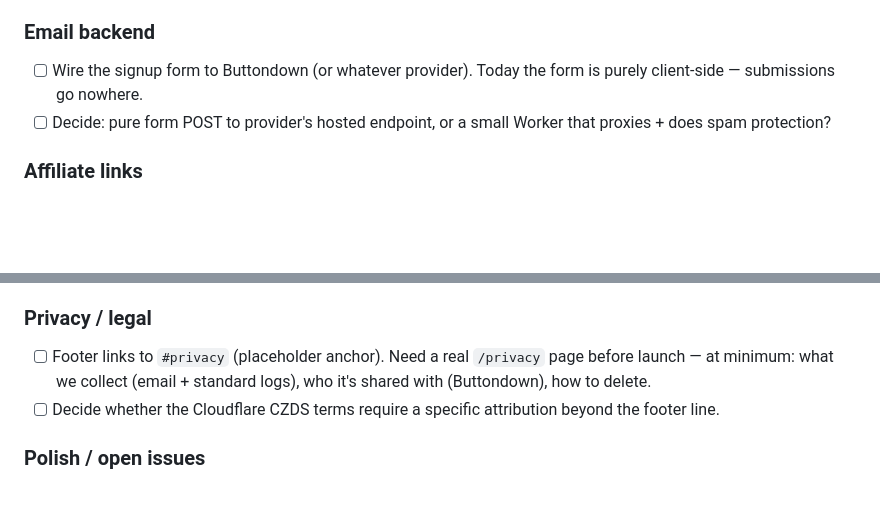
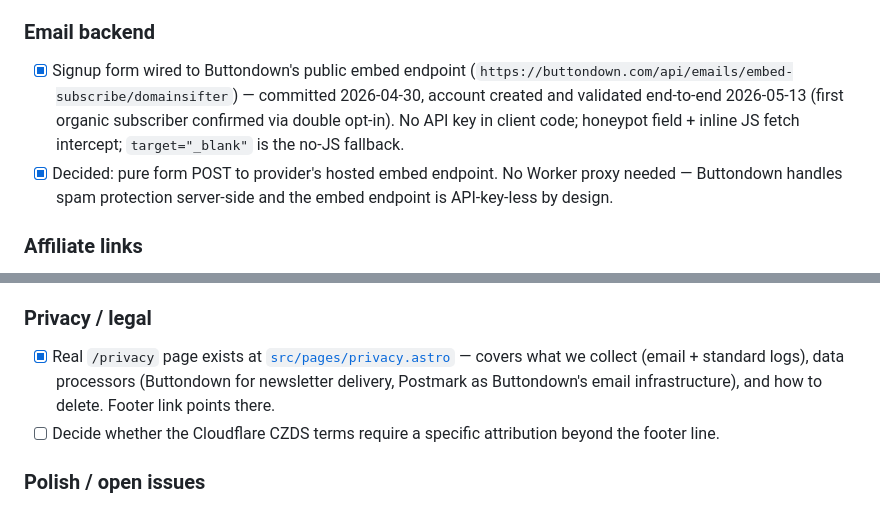
Before and after one commit to oiramix/domainsifter, a Markdown page: STATUS.md, 2 parts joined by grey strips. Drawn GitHub-style; blank space fills up the shorter version.

```diff
--- a/STATUS.md
+++ b/STATUS.md
@@ -69,8 +69,8 @@ The whole site is currently driven by 20 hardcoded entries. None of this exists
 - [ ] Swap the "Last updated: Preview data" string for a real ISO timestamp
 
 ### Email backend
-- [ ] Wire the signup form to Buttondown (or whatever provider). Today the form is purely client-side — submissions go nowhere.
-- [ ] Decide: pure form POST to provider's hosted endpoint, or a small Worker that proxies + does spam protection?
+- [x] Signup form wired to Buttondown's public embed endpoint (`https://buttondown.com/api/emails/embed-subscribe/domainsifter`) — committed 2026-04-30, account created and validated end-to-end 2026-05-13 (first organic subscriber confirmed via double opt-in). No API key in client code; honeypot field + inline JS fetch intercept; `target="_blank"` is the no-JS fallback.
+- [x] Decided: pure form POST to provider's hosted embed endpoint. No Worker proxy needed — Buttondown handles spam protection server-side and the embed endpoint is API-key-less by design.
 
 ### Affiliate links
 - [ ] Apply for and add real affiliate IDs for Namecheap, Dynadot, Porkbun.
@@ -83,7 +83,7 @@ The whole site is currently driven by 20 hardcoded entries. None of this exists
   - Switch the link target to the affiliate URL directly until the detail page exists.
 
 ### Privacy / legal
-- [ ] Footer links to `#privacy` (placeholder anchor). Need a real `/privacy` page before launch — at minimum: what we collect (email + standard logs), who it's shared with (Buttondown), how to delete.
+- [x] Real `/privacy` page exists at [`src/pages/privacy.astro`](src/pages/privacy.astro) — covers what we collect (email + standard logs), data processors (Buttondown for newsletter delivery, Postmark as Buttondown's email infrastructure), and how to delete. Footer link points there.
 - [ ] Decide whether the Cloudflare CZDS terms require a specific attribution beyond the footer line.
 
 ### Polish / open issues
```
Also changed, not shown: PLAN.md (+1 -1 lines), STATE.md (+10 -5 lines).
